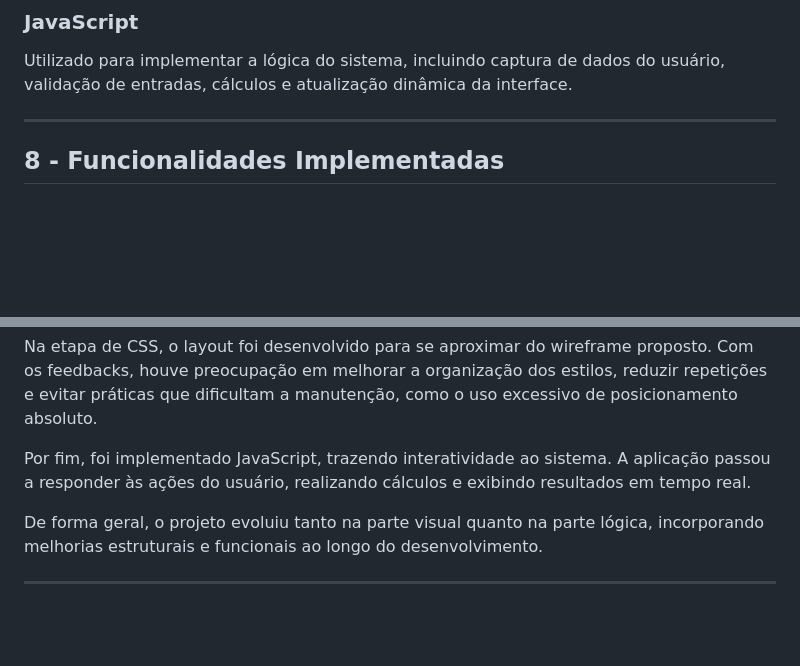
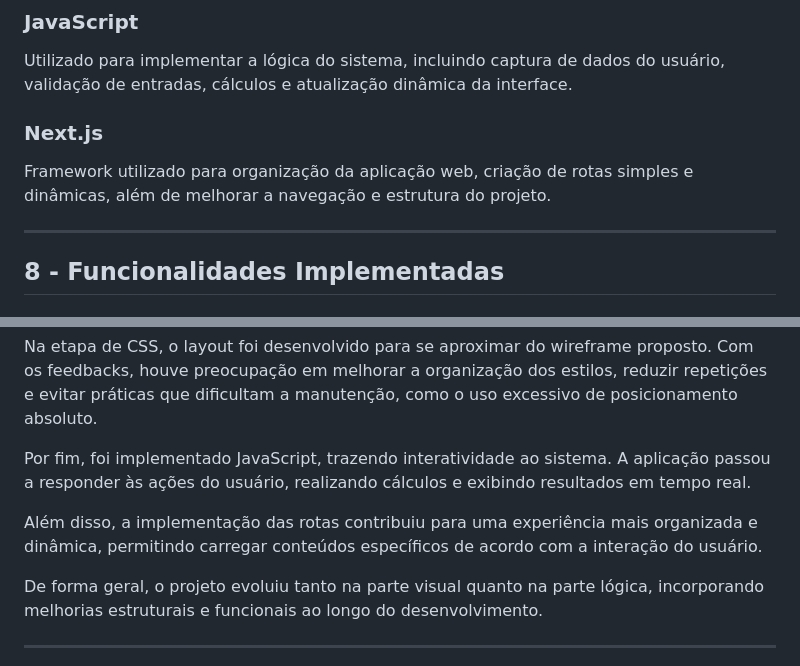
Before and after one commit to lesampaioc/Web-Mobile---Site, a Markdown page: README.md, 2 parts joined by grey strips. GitHub-like rendering; blank space fills up the shorter version.

```diff
--- a/README.md
+++ b/README.md
@@ -92,6 +93,9 @@ Responsável pela estilização da aplicação, utilizando propriedades como Fle
 ### JavaScript
 Utilizado para implementar a lógica do sistema, incluindo captura de dados do usuário, validação de entradas, cálculos e atualização dinâmica da interface.
 
+### Next.js
+Framework utilizado para organização da aplicação web, criação de rotas simples e dinâmicas, além de melhorar a navegação e estrutura do projeto.
+
 ---
 
 ## 8 - Funcionalidades Implementadas
@@ -124,6 +134,8 @@ Na etapa de CSS, o layout foi desenvolvido para se aproximar do wireframe propos
 
 Por fim, foi implementado JavaScript, trazendo interatividade ao sistema. A aplicação passou a responder às ações do usuário, realizando cálculos e exibindo resultados em tempo real.
 
+Além disso, a implementação das rotas contribuiu para uma experiência mais organizada e dinâmica, permitindo carregar conteúdos específicos de acordo com a interação do usuário.
+
 De forma geral, o projeto evoluiu tanto na parte visual quanto na parte lógica, incorporando melhorias estruturais e funcionais ao longo do desenvolvimento.
 
 ---
```
Also changed, not shown: other parts of README.md (+10 -0 lines).
